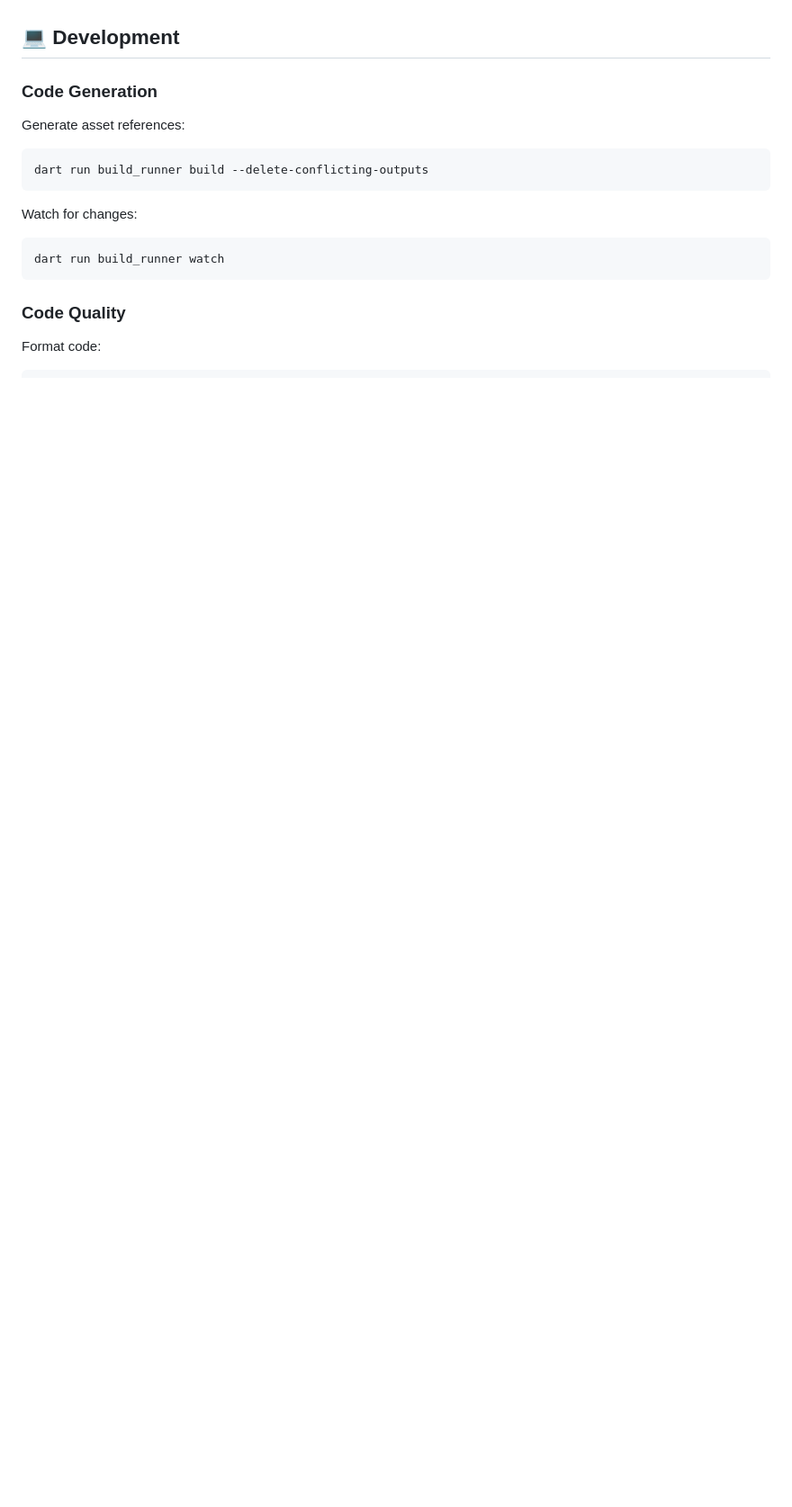
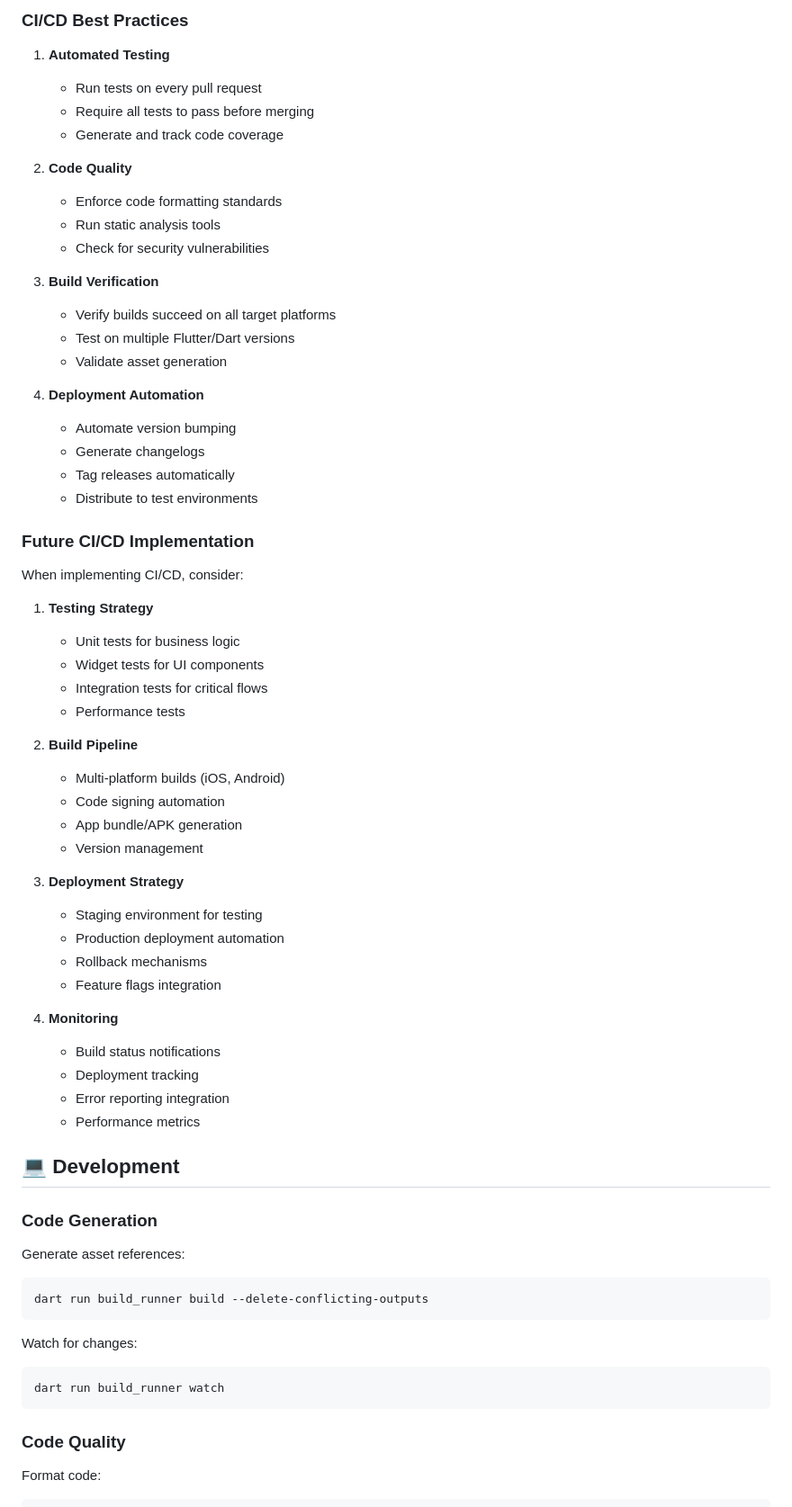
Before and after one commit to iniisking/jollycast, a Markdown page: README.md, the part around one of its changes. Shown at 90% size. Drawn GitHub-style; blank space fills up the shorter version.

Commit message:
docs: add CI/CD section to README

```diff
--- a/README.md
+++ b/README.md
@@ -645,3 +731,54 @@ Consumer<AudioPlayerController>(
+### CI/CD Best Practices
+
+1. **Automated Testing**
+   - Run tests on every pull request
+   - Require all tests to pass before merging
+   - Generate and track code coverage
+
+2. **Code Quality**
+   - Enforce code formatting standards
+   - Run static analysis tools
+   - Check for security vulnerabilities
+
+3. **Build Verification**
+   - Verify builds succeed on all target platforms
+   - Test on multiple Flutter/Dart versions
+   - Validate asset generation
+
+4. **Deployment Automation**
+   - Automate version bumping
+   - Generate changelogs
+   - Tag releases automatically
+   - Distribute to test environments
+
+### Future CI/CD Implementation
+
+When implementing CI/CD, consider:
+
+1. **Testing Strategy**
+   - Unit tests for business logic
+   - Widget tests for UI components
+   - Integration tests for critical flows
+   - Performance tests
+
+2. **Build Pipeline**
+   - Multi-platform builds (iOS, Android)
+   - Code signing automation
+   - App bundle/APK generation
+   - Version management
+
+3. **Deployment Strategy**
+   - Staging environment for testing
+   - Production deployment automation
+   - Rollback mechanisms
+   - Feature flags integration
+
+4. **Monitoring**
+   - Build status notifications
+   - Deployment tracking
+   - Error reporting integration
+   - Performance metrics
+
 ## 💻 Development
 
 ### Code Generation
```
Also changed, not shown: other parts of README.md (+86 -0 lines).
